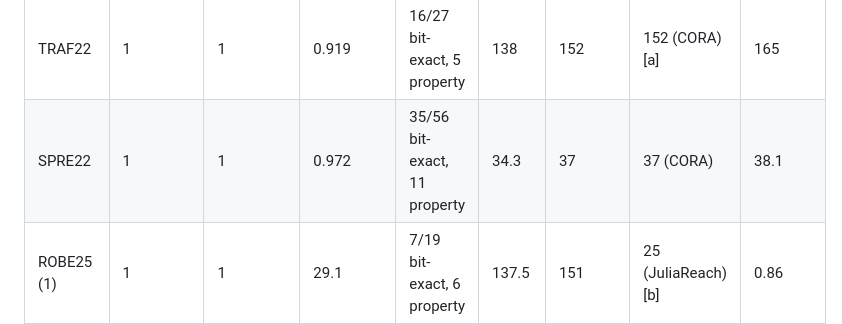
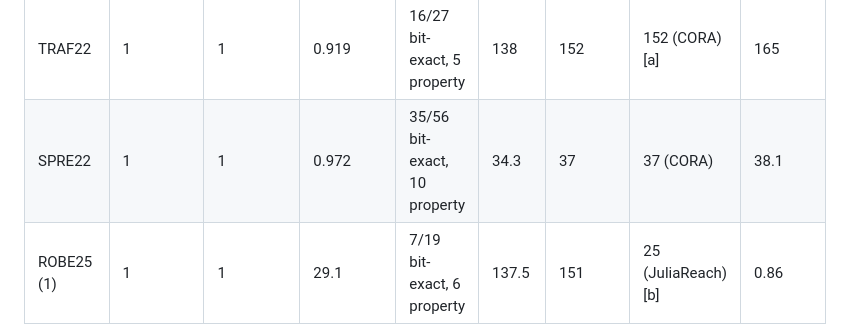
Before and after one commit to CORA-COMP/CORA.cpp, a Markdown page: examples/benchmarks/README.md, the part around the change. GitHub-like rendering.

Commit message:
README: the oracle-check column of the NLN instances after the coverage run
Co-Authored-By: Claude Sonnet 5.5 <noreply@anthropic.com>
Claude-Session: https://claude.ai/code/session_01V1igfg3GHRTQdJ2iq9YqsS

```diff
--- a/examples/benchmarks/README.md
+++ b/examples/benchmarks/README.md
@@ -339,7 +339,7 @@ width of s, LOVO area) belong to the instances that have one; TRAF22, SPRE22 and
 | instance | expected (ARCH26) | CORA.cpp | CORA.cpp [s] | oracle check (rows) | CORA [s] | CORA ARCH26 [s] | best ARCH26 [s] (tool) | speedup |
 | --- | --- | --- | --- | --- | --- | --- | --- | --- |
 | TRAF22 | 1 | 1 | 0.919 | 16/27 bit-exact, 5 property | 138 | 152 | 152 (CORA) [a] | 165 |
-| SPRE22 | 1 | 1 | 0.972 | 35/56 bit-exact, 11 property | 34.3 | 37 | 37 (CORA) | 38.1 |
+| SPRE22 | 1 | 1 | 0.972 | 35/56 bit-exact, 10 property | 34.3 | 37 | 37 (CORA) | 38.1 |
 | ROBE25 (1) | 1 | 1 | 29.1 | 7/19 bit-exact, 6 property | 137.5 | 151 | 25 (JuliaReach) [b] | 0.86 |
 | ROBE25 (2) | 1 | 1 | 437 | 7/19 bit-exact, 6 property | 225.7 | 239 | 92 (JuliaReach) [b] | 0.21 |
 | ROBE25 (3) | 1 | 1 | 93.8 | 7/19 bit-exact, 6 property | 338.7 | 310 | 217 (JuliaReach) [b] | 2.31 |
```
